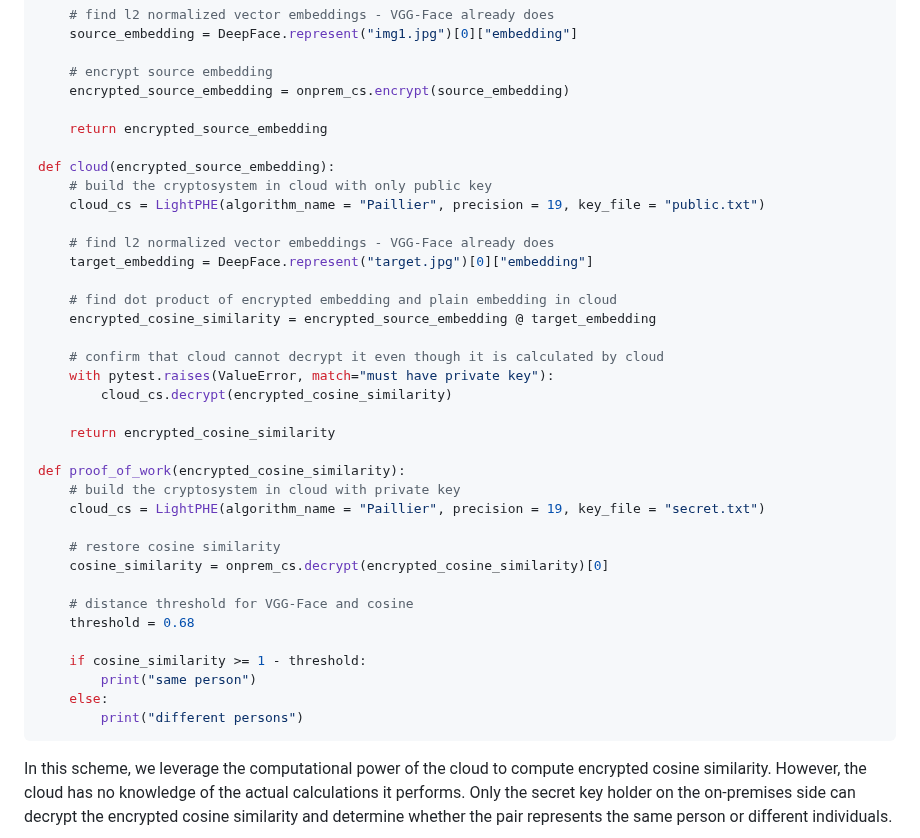
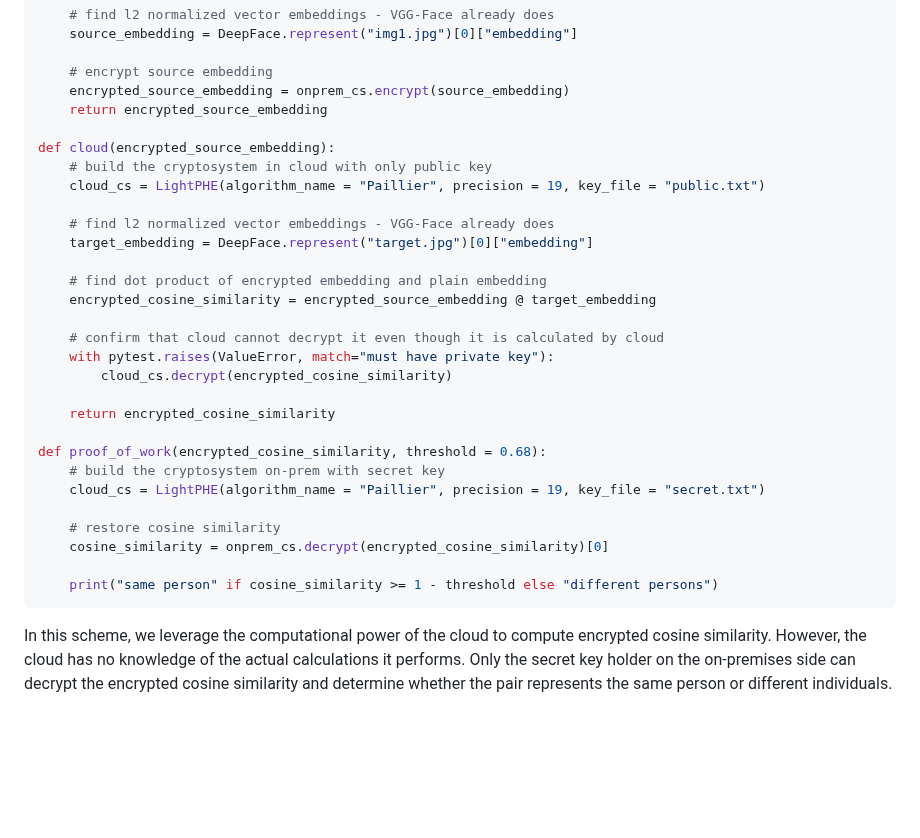
Before and after one commit to serengil/deepface, a Markdown page: README.md, the part around the change. Rendered like a GitHub page; blank space fills up the shorter version.

Commit message:
Update README.md
phe in less lines

````diff
--- a/README.md
+++ b/README.md
@@ -419,7 +419,6 @@ def on_prem():
 
     # encrypt source embedding
     encrypted_source_embedding = onprem_cs.encrypt(source_embedding)
-
     return encrypted_source_embedding
 
 def cloud(encrypted_source_embedding):
@@ -429,7 +428,7 @@ def cloud(encrypted_source_embedding):
     # find l2 normalized vector embeddings - VGG-Face already does
     target_embedding = DeepFace.represent("target.jpg")[0]["embedding"]
 
-    # find dot product of encrypted embedding and plain embedding in cloud
+    # find dot product of encrypted embedding and plain embedding
     encrypted_cosine_similarity = encrypted_source_embedding @ target_embedding
 
     # confirm that cloud cannot decrypt it even though it is calculated by cloud
@@ -438,20 +437,14 @@ def cloud(encrypted_source_embedding):
 
     return encrypted_cosine_similarity
 
-def proof_of_work(encrypted_cosine_similarity):
-    # build the cryptosystem in cloud with private key
+def proof_of_work(encrypted_cosine_similarity, threshold = 0.68):
+    # build the cryptosystem on-prem with secret key
     cloud_cs = LightPHE(algorithm_name = "Paillier", precision = 19, key_file = "secret.txt")
 
     # restore cosine similarity
     cosine_similarity = onprem_cs.decrypt(encrypted_cosine_similarity)[0]
 
-    # distance threshold for VGG-Face and cosine
-    threshold = 0.68
-
-    if cosine_similarity >= 1 - threshold:
-        print("same person")
-    else:
-        print("different persons")
+    print("same person" if cosine_similarity >= 1 - threshold else "different persons")
 ```
 
 In this scheme, we leverage the computational power of the cloud to compute encrypted cosine similarity. However, the cloud has no knowledge of the actual calculations it performs. Only the secret key holder on the on-premises side can decrypt the encrypted cosine similarity and determine whether the pair represents the same person or different individuals.
````
